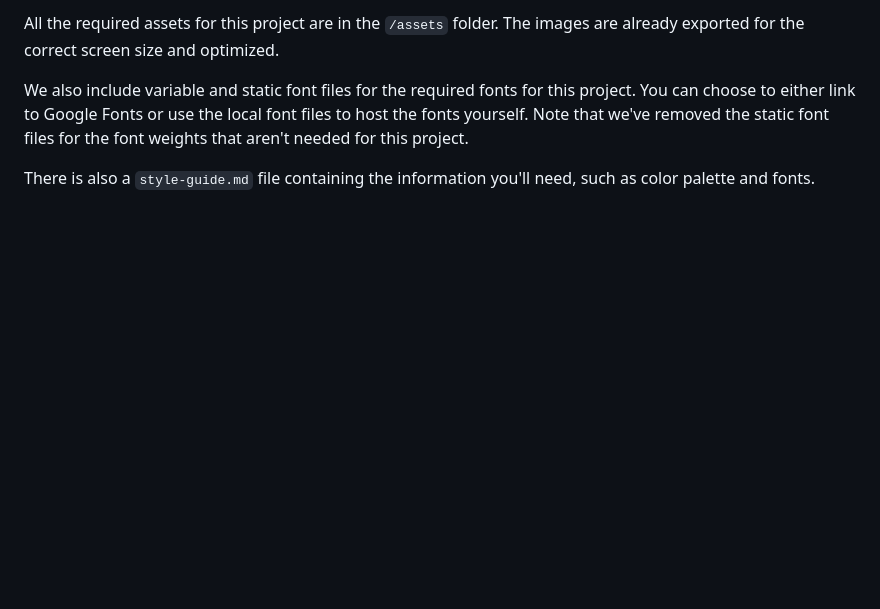
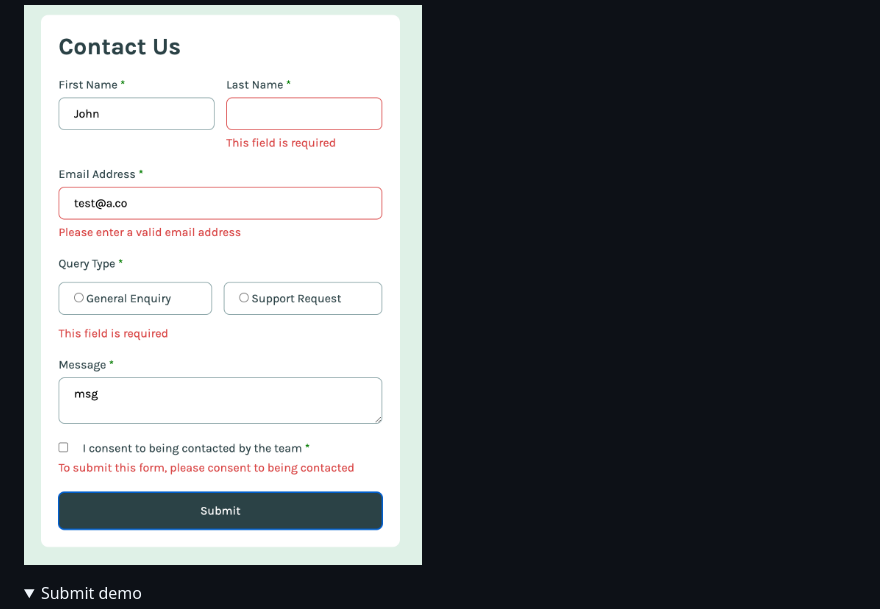
Before and after one commit to james-frontend-mentor-projects/contact-form, a Markdown page: README.md, the part around the change printed below. Rendered like a GitHub page; pictures changed too: readme-screenshots/errors.png (added); folded sections open; blank space fills up the shorter version.

```diff
--- a/README.md
+++ b/README.md
@@ -39,7 +44,8 @@ If you would like the design files (we provide Sketch & Figma versions) to inspe
 
-All the required assets for this project are in the `/assets` folder. The images are already exported for the correct screen size and optimized.
+![Screenshot of error validation example](./readme-screenshots/errors.png)
 
-We also include variable and static font files for the required fonts for this project. You can choose to either link to Google Fonts or use the local font files to host the fonts yourself. Note that we've removed the static font files for the font weights that aren't needed for this project.
+</details>
 
-There is also a `style-guide.md` file containing the information you'll need, such as color palette and fonts.
+<details>
+ <summary>Submit demo</summary>
 
```
Also changed, not shown: other parts of README.md (+42 -60 lines), readme-screenshots/screenshot.png (added), 2 other files.
